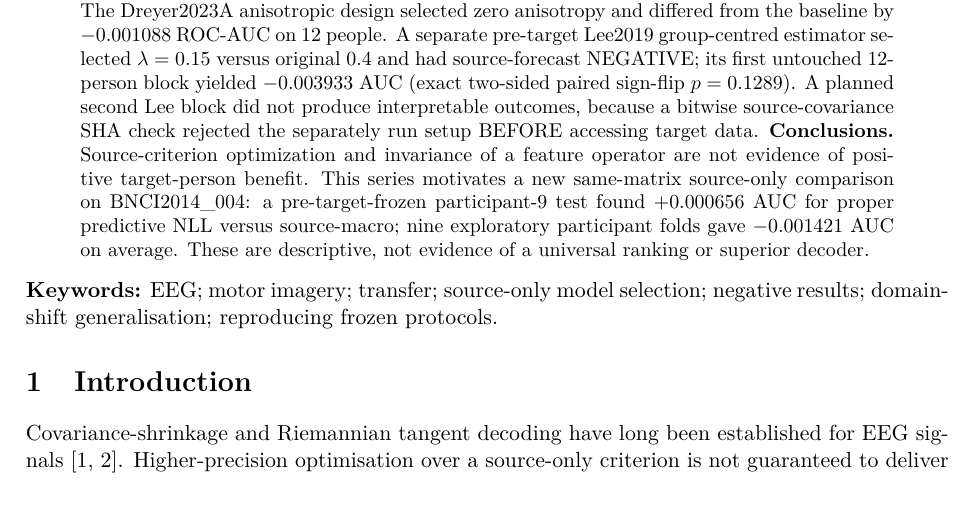
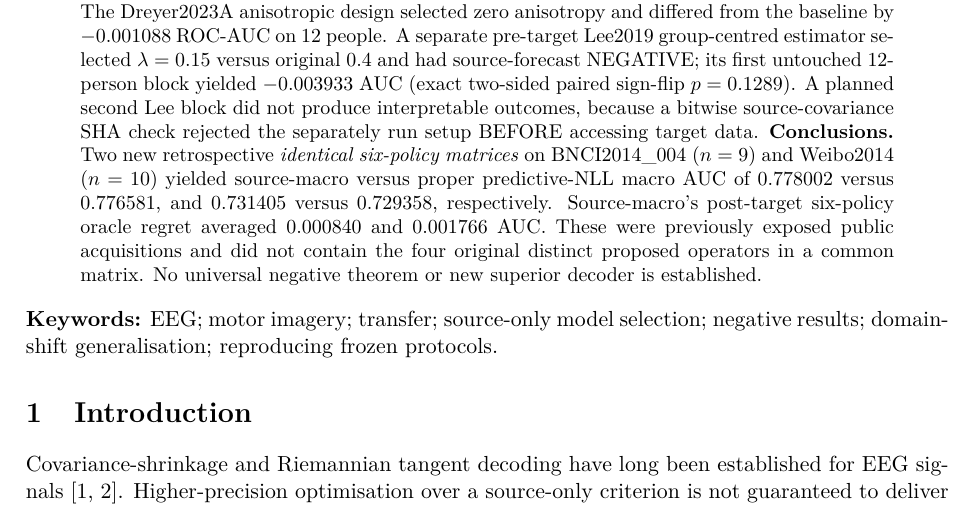
Before and after one commit to lindicaphxag-tech/kaggle, a LaTeX paper (research/defaultreg_bspc_v13/main_p3_source_only_optimisation_NEGATIVE_UNREADY.tex): part of page 1 of 7, cut so that both start at the same text. Compiled offline with pdfLaTeX.

Commit message:
P3 abstract: foreground executed two-acquisition six-policy matrix, modest oracle regret and replication limitations

```diff
--- a/research/defaultreg_bspc_v13/main_p3_source_only_optimisation_NEGATIVE_UNREADY.tex
+++ b/research/defaultreg_bspc_v13/main_p3_source_only_optimisation_NEGATIVE_UNREADY.tex
@@ -40,15 +40,19 @@ $-0.003933$ AUC (exact two-sided paired sign-flip $p=0.1289$).
 A planned second Lee block did not produce interpretable
 outcomes, because a bitwise source-covariance SHA check rejected
 the separately run setup BEFORE accessing target data.
-\textbf{Conclusions.} Source-criterion optimization and
-invariance of a feature operator are not evidence of
-positive target-person benefit. This series motivates
-a new same-matrix source-only comparison on BNCI2014\_004:
-a pre-target-frozen participant-9 test found $+0.000656$
-AUC for proper predictive NLL versus source-macro;
-nine exploratory participant folds gave $-0.001421$
-AUC on average. These are descriptive, not evidence
-of a universal ranking or superior decoder.
+\textbf{Conclusions.} Two new retrospective
+\emph{identical six-policy matrices} on
+BNCI2014\_004 ($n=9$) and Weibo2014 ($n=10$)
+yielded source-macro versus proper predictive-NLL
+macro AUC of 0.778002 versus 0.776581, and
+0.731405 versus 0.729358, respectively.
+Source-macro's post-target six-policy oracle
+regret averaged 0.000840 and 0.001766 AUC.
+These were previously exposed public acquisitions
+and did not contain the four original distinct
+proposed operators in a common matrix.
+No universal negative theorem or new
+superior decoder is established.
 \end{abstract}
 \noindent\textbf{Keywords:} EEG; motor imagery; transfer;
 source-only model selection; negative results;
```
